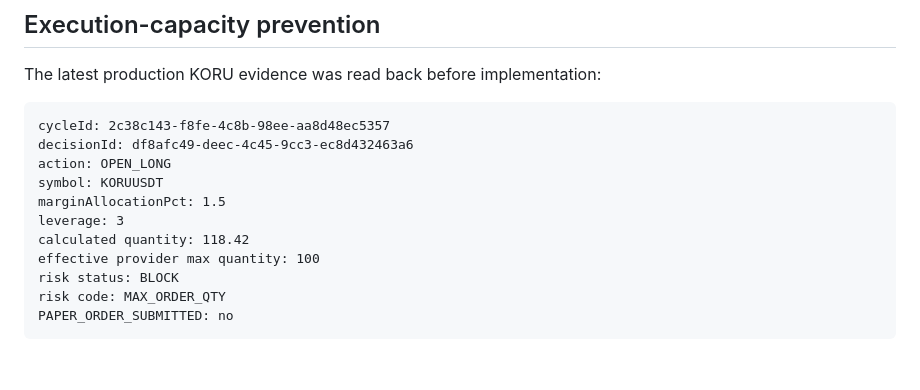
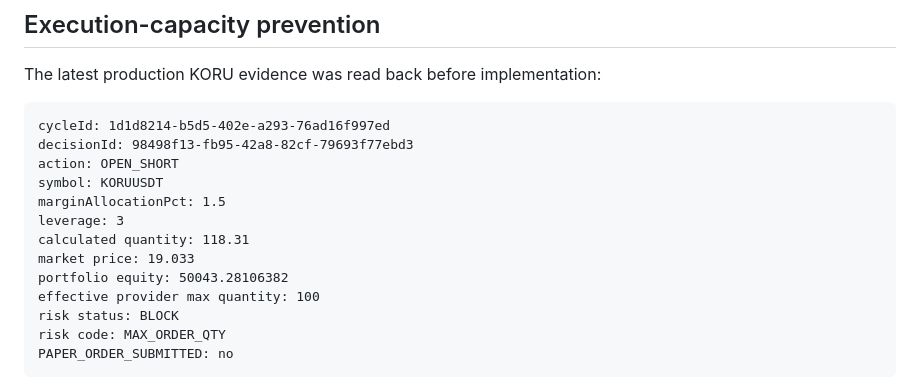
Before and after one commit to riyannode/darwin-bitget, a Markdown page: docs/BITGET_SIGNAL_RESEARCH.md, the part around the change. GitHub-like rendering; blank space fills up the shorter version.

Commit message:
docs: refresh latest KORU readback

````diff
--- a/docs/BITGET_SIGNAL_RESEARCH.md
+++ b/docs/BITGET_SIGNAL_RESEARCH.md
@@ -165,13 +165,15 @@ The cold research upper bound makes that observed no-write path approximately 25
 The latest production KORU evidence was read back before implementation:
 
 ```text
-cycleId: 2c38c143-f8fe-4c8b-98ee-aa8d48ec5357
-decisionId: df8afc49-deec-4c45-9cc3-ec8d432463a6
-action: OPEN_LONG
+cycleId: 1d1d8214-b5d5-402e-a293-76ad16f997ed
+decisionId: 98498f13-fb95-42a8-82cf-79693f77ebd3
+action: OPEN_SHORT
 symbol: KORUUSDT
 marginAllocationPct: 1.5
 leverage: 3
-calculated quantity: 118.42
+calculated quantity: 118.31
+market price: 19.033
+portfolio equity: 50043.28106382
 effective provider max quantity: 100
 risk status: BLOCK
 risk code: MAX_ORDER_QTY
````
